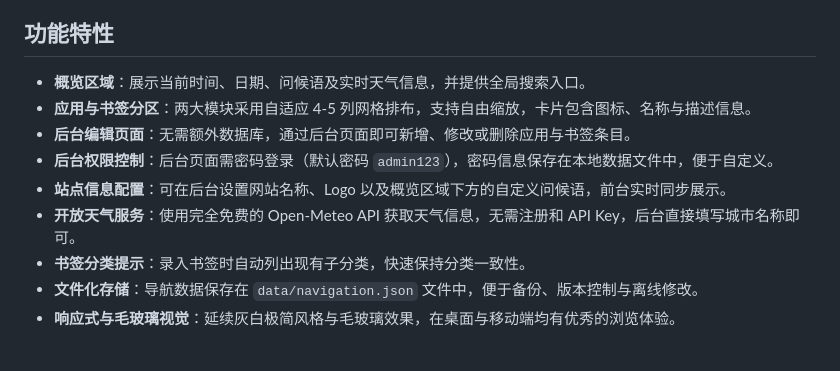
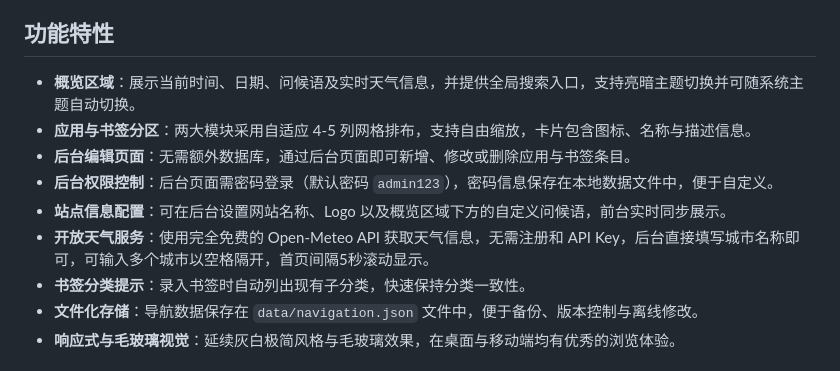
Before and after one commit to loveyyp1314/SimPage, a Markdown page: README.md, the part around the change. Rendered like a GitHub page.

```diff
--- a/README.md
+++ b/README.md
@@ -8,12 +8,12 @@
 
 ## 功能特性
 
-- **概览区域**：展示当前时间、日期、问候语及实时天气信息，并提供全局搜索入口。
+- **概览区域**：展示当前时间、日期、问候语及实时天气信息，并提供全局搜索入口，支持亮暗主题切换并可随系统主题自动切换。
 - **应用与书签分区**：两大模块采用自适应 4-5 列网格排布，支持自由缩放，卡片包含图标、名称与描述信息。
 - **后台编辑页面**：无需额外数据库，通过后台页面即可新增、修改或删除应用与书签条目。
 - **后台权限控制**：后台页面需密码登录（默认密码 `admin123`），密码信息保存在本地数据文件中，便于自定义。
 - **站点信息配置**：可在后台设置网站名称、Logo 以及概览区域下方的自定义问候语，前台实时同步展示。
-- **开放天气服务**：使用完全免费的 Open-Meteo API 获取天气信息，无需注册和 API Key，后台直接填写城市名称即可。
+- **开放天气服务**：使用完全免费的 Open-Meteo API 获取天气信息，无需注册和 API Key，后台直接填写城市名称即可，可输入多个城市以空格隔开，首页间隔5秒滚动显示。
 - **书签分类提示**：录入书签时自动列出现有子分类，快速保持分类一致性。
 - **文件化存储**：导航数据保存在 `data/navigation.json` 文件中，便于备份、版本控制与离线修改。
 - **响应式与毛玻璃视觉**：延续灰白极简风格与毛玻璃效果，在桌面与移动端均有优秀的浏览体验。
```
